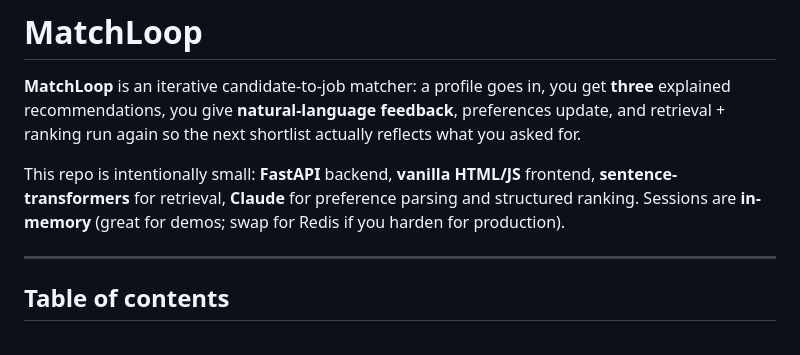
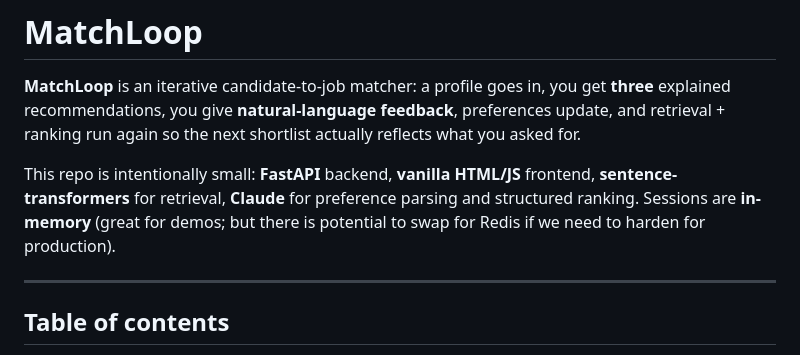
Before and after one commit to langdonjs/MatchLoop, a Markdown page: README.md, the part around the change. Rendered like a GitHub page.

```diff
--- a/README.md
+++ b/README.md
@@ -6,7 +6,7 @@
 
 **MatchLoop** is an iterative candidate-to-job matcher: a profile goes in, you get **three** explained recommendations, you give **natural-language feedback**, preferences update, and retrieval + ranking run again so the next shortlist actually reflects what you asked for.
 
-This repo is intentionally small: **FastAPI** backend, **vanilla HTML/JS** frontend, **sentence-transformers** for retrieval, **Claude** for preference parsing and structured ranking. Sessions are **in-memory** (great for demos; swap for Redis if you harden for production).
+This repo is intentionally small: **FastAPI** backend, **vanilla HTML/JS** frontend, **sentence-transformers** for retrieval, **Claude** for preference parsing and structured ranking. Sessions are **in-memory** (great for demos; but there is potential to swap for Redis if we need to harden for production).
 
 ---
 
```
